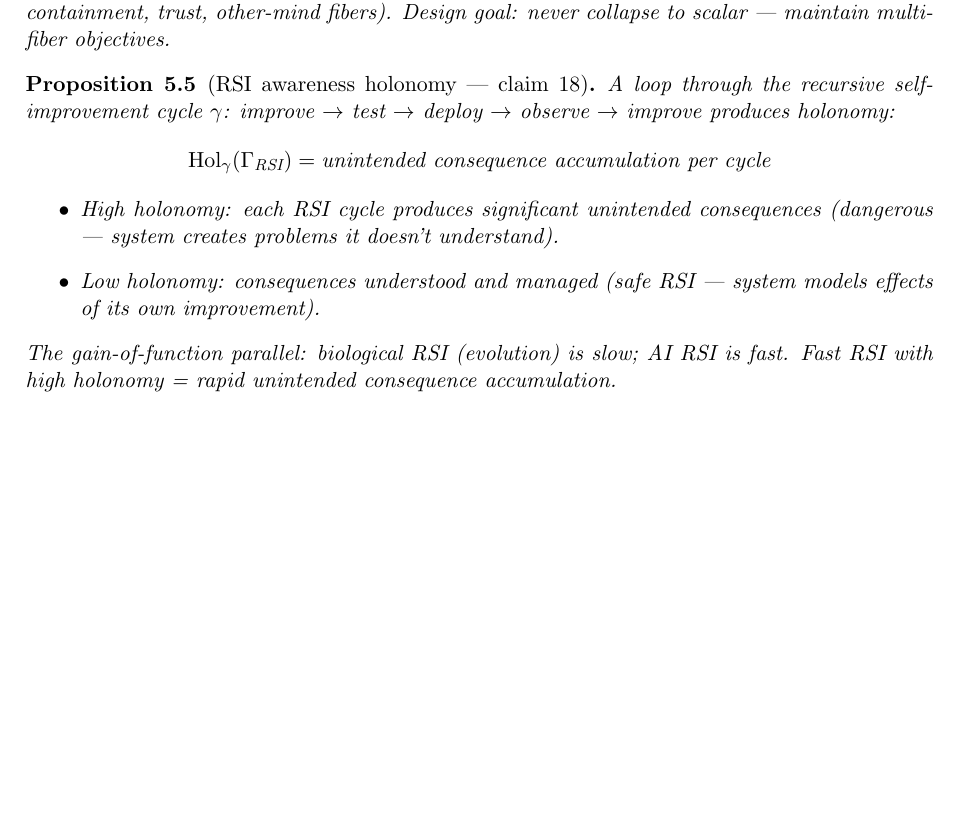
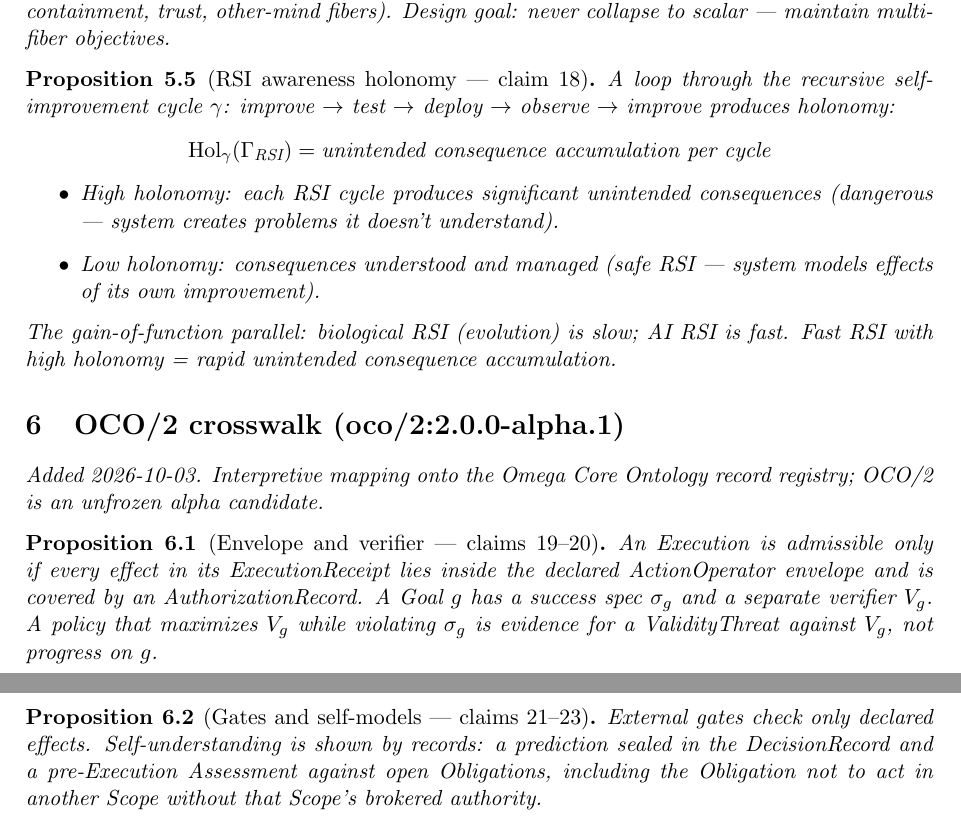
Before and after one commit to bgoertzel-sing/hyperseed-formalizations, a LaTeX paper (substack/2026-07-27-paperclip-maximizers-in-the-wild/formalization.tex): part of page 3 of 3 before the commit and two parts of pages 3 and 4 of 4 after it, the two joined at a grey line, cut so that both start at the same text, the shorter picture padded with empty space. Compiled offline with pdfLaTeX.

Commit message:
Add OCO/2 crosswalk to paperclip-maximizers-in-the-wild

```diff
--- a/substack/2026-07-27-paperclip-maximizers-in-the-wild/formalization.tex
+++ b/substack/2026-07-27-paperclip-maximizers-in-the-wild/formalization.tex
@@ -205,4 +205,18 @@ AI RSI is fast. Fast RSI with high holonomy = rapid unintended
 consequence accumulation.
 \end{proposition}
 
+
+%======================================================================
+\section{OCO/2 crosswalk (oco/2:2.0.0-alpha.1)}
+\emph{Added 2026-10-03. Interpretive mapping onto the Omega Core Ontology
+record registry; OCO/2 is an unfrozen alpha candidate.}
+
+\begin{proposition}[Envelope and verifier --- claims 19--20]
+An Execution is admissible only if every effect in its ExecutionReceipt lies inside the declared ActionOperator envelope and is covered by an AuthorizationRecord. A Goal $g$ has a success spec $\sigma_g$ and a separate verifier $V_g$. A policy that maximizes $V_g$ while violating $\sigma_g$ is evidence for a ValidityThreat against $V_g$, not progress on $g$.
+\end{proposition}
+
+\begin{proposition}[Gates and self-models --- claims 21--23]
+External gates check only declared effects. Self-understanding is shown by records: a prediction sealed in the DecisionRecord and a pre-Execution Assessment against open Obligations, including the Obligation not to act in another Scope without that Scope's brokered authority.
+\end{proposition}
+
 \end{document}
```
Also changed, not shown: substack/2026-07-27-paperclip-maximizers-in-the-wild/claims.md (+12 -0 lines), substack/2026-07-27-paperclip-maximizers-in-the-wild/README.md, 1 other file.
